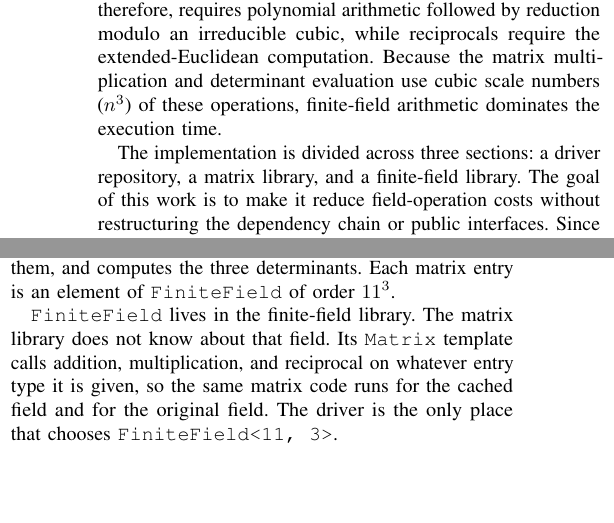
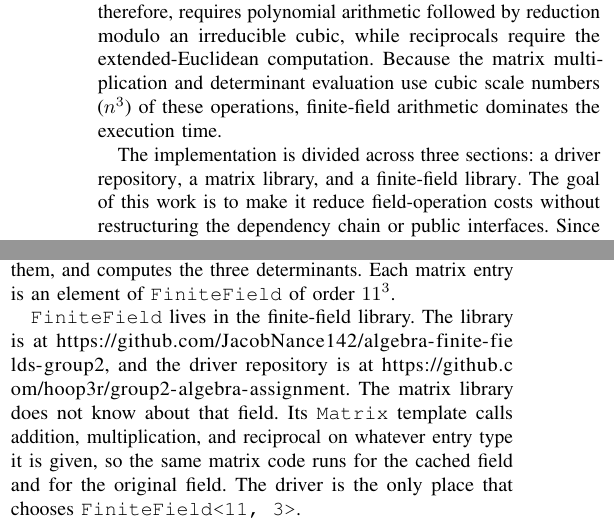
Before and after one commit to MohamedAKonsowa/CSE-625-Assignment3-Report, a LaTeX paper (main.tex, which reads sections/01_introduction.tex, sections/02_dependency_chain.tex): two parts of the columns of page 1 of 4, joined at a grey line, cut so that both start at the same text, the shorter picture padded with empty space. Compiled offline with pdfLaTeX.

Commit message:
add more repo links so he will def see it

```diff
--- a/sections/01_introduction.tex
+++ b/sections/01_introduction.tex
@@ -10,7 +10,10 @@ Each field element is a polynomial of degree less than three with coefficients m
 Every addition and multiplication, therefore, requires polynomial arithmetic followed by reduction modulo an irreducible cubic, while reciprocals require the extended-Euclidean computation.
 Because the matrix multiplication and determinant evaluation use cubic scale numbers (\(n^3\)) of these operations, finite-field arithmetic dominates the execution time.
 
-The implementation is divided across three sections: a driver repository, a matrix library, and a finite-field library.
+The implementation is divided across three sections: a
+\href{https://github.com/hoop3r/group2-algebra-assignment}{driver repository},
+a matrix library, and a
+\href{https://github.com/JacobNance142/algebra-finite-fields-group2}{finite-field library}.
 The goal of this work is to make it reduce field-operation costs without restructuring the dependency chain or public interfaces.
 Since the field only contains 1331 elements, the results of every possible sum and product can be precomputed and later looked up.
 thus, we replace the finite-field element implementation with a cached, API-compatible class and distribute the determinant evaluation across machines with MPI.
--- a/sections/02_dependency_chain.tex
+++ b/sections/02_dependency_chain.tex
@@ -6,6 +6,10 @@ The driver in \texttt{src/main.cpp} builds the two random matrices, multiplies t
 Each matrix entry is an element of \texttt{FiniteField} of order \(11^3\).
 
 \texttt{FiniteField} lives in the finite-field library.
+The library is at
+\url{https://github.com/JacobNance142/algebra-finite-fields-group2},
+and the driver repository is at
+\url{https://github.com/hoop3r/group2-algebra-assignment}.
 The matrix library does not know about that field.
 Its \texttt{Matrix} template calls addition, multiplication, and reciprocal on whatever entry type it is given, so the same matrix code runs for the cached field and for the original field.
 The driver is the only place that chooses \texttt{FiniteField<11, 3>}.
```
